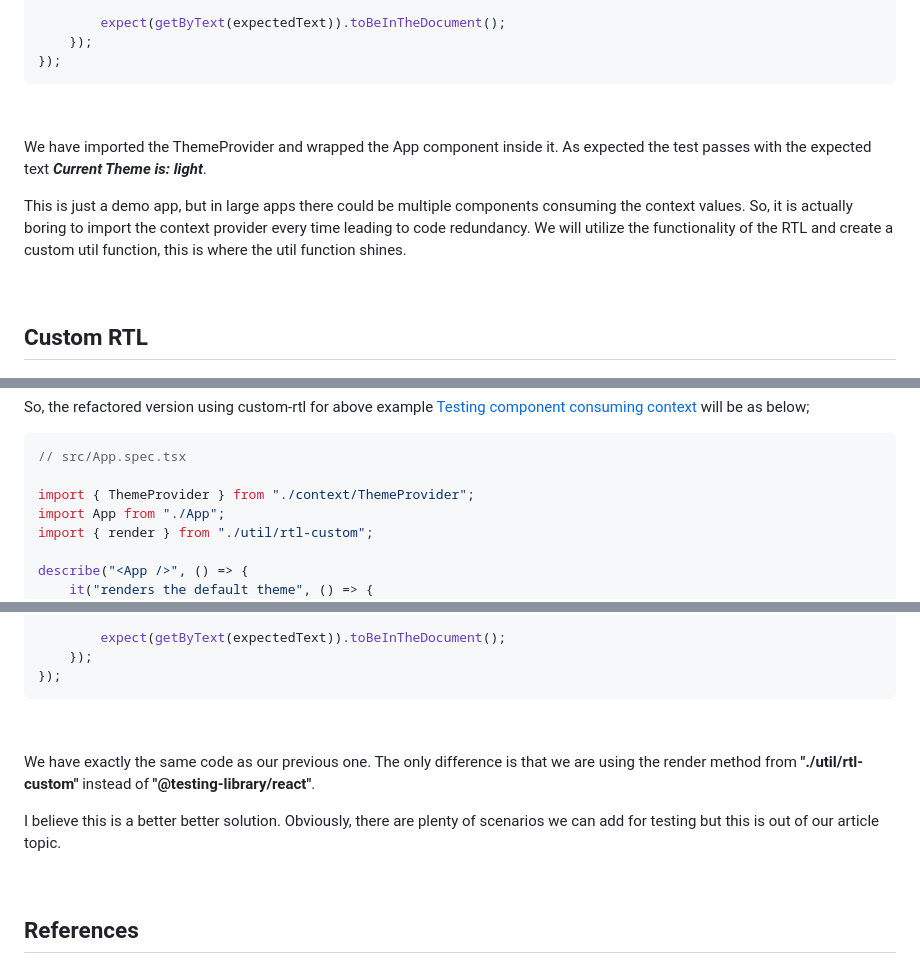
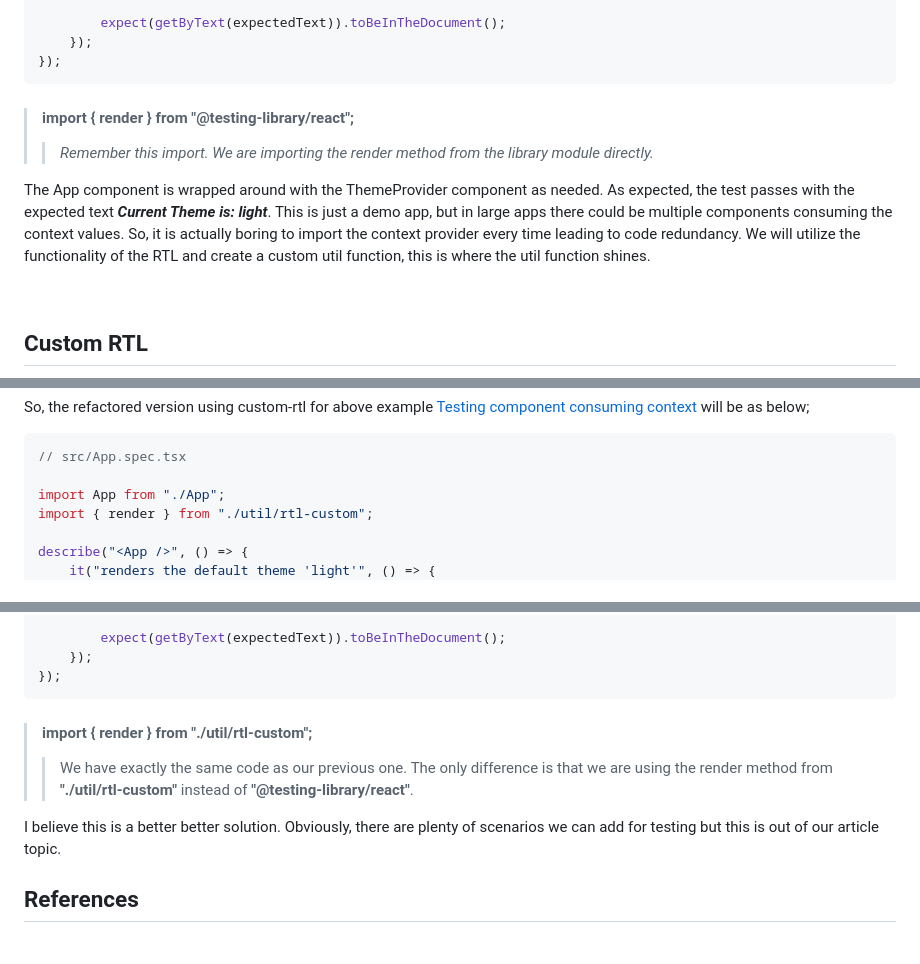
Before and after one commit to buddhagrg/portfolio, a Markdown page: content/blogs/testing_context_in_reactjs.md, 3 parts joined by grey strips. GitHub-like rendering.

Commit message:
update blog content

````diff
--- a/content/blogs/testing_context_in_reactjs.md
+++ b/content/blogs/testing_context_in_reactjs.md
@@ -129,14 +125,13 @@ describe("<App />", () => {
 });
 ```
 
+> #### import { render } from "@testing-library/react";
+> > _Remember this import. We are importing the render method from the library module directly._
 &nbsp;
 
-We have imported the ThemeProvider and wrapped the App component inside it. As expected the test passes with the expected text **_Current Theme is: light_**.
-
-This is just a demo app, but in large apps there could be multiple components consuming the context values. So, it is actually boring to import the context provider every time leading to code redundancy. We will utilize the functionality of the RTL and create a custom util function, this is where the util function shines.
+The App component is wrapped around with the ThemeProvider component as needed. As expected, the test passes with the expected text **_Current Theme is: light_**. This is just a demo app, but in large apps there could be multiple components consuming the context values. So, it is actually boring to import the context provider every time leading to code redundancy. We will utilize the functionality of the RTL and create a custom util function, this is where the util function shines.
 
 &nbsp;
-
 ## Custom RTL
 ```jsx
 // src/util/rtl-custom.tsx
@@ -183,10 +178,9 @@ So, the refactored version using custom-rtl for above example [Testing component
 ```jsx
 // src/App.spec.tsx
 
-import { ThemeProvider } from "./context/ThemeProvider";
 import App from "./App";
 import { render } from "./util/rtl-custom";
 
 describe("<App />", () => {
-    it("renders the default theme", () => {
+    it("renders the default theme 'light'", () => {
         const expectedText = "Current Theme is: light"
@@ -201,12 +191,11 @@ describe("<App />", () => {
 });
 ```
 
-&nbsp;
+> #### import { render } from "./util/rtl-custom";
+> > We have exactly the same code as our previous one. The only difference is that we are using the render method from **"./util/rtl-custom"** instead of **"@testing-library/react"**.
 
-We have exactly the same code as our previous one. The only difference is that we are using the render method from **"./util/rtl-custom"** instead of **"@testing-library/react"**.
 
 I believe this is a  better better solution. Obviously, there are plenty of scenarios we can add for testing but this is out of our article topic.
-
 &nbsp;
 
 ## References
````
Also changed, not shown: other parts of content/blogs/testing_context_in_reactjs.md (+2 -10 lines).
